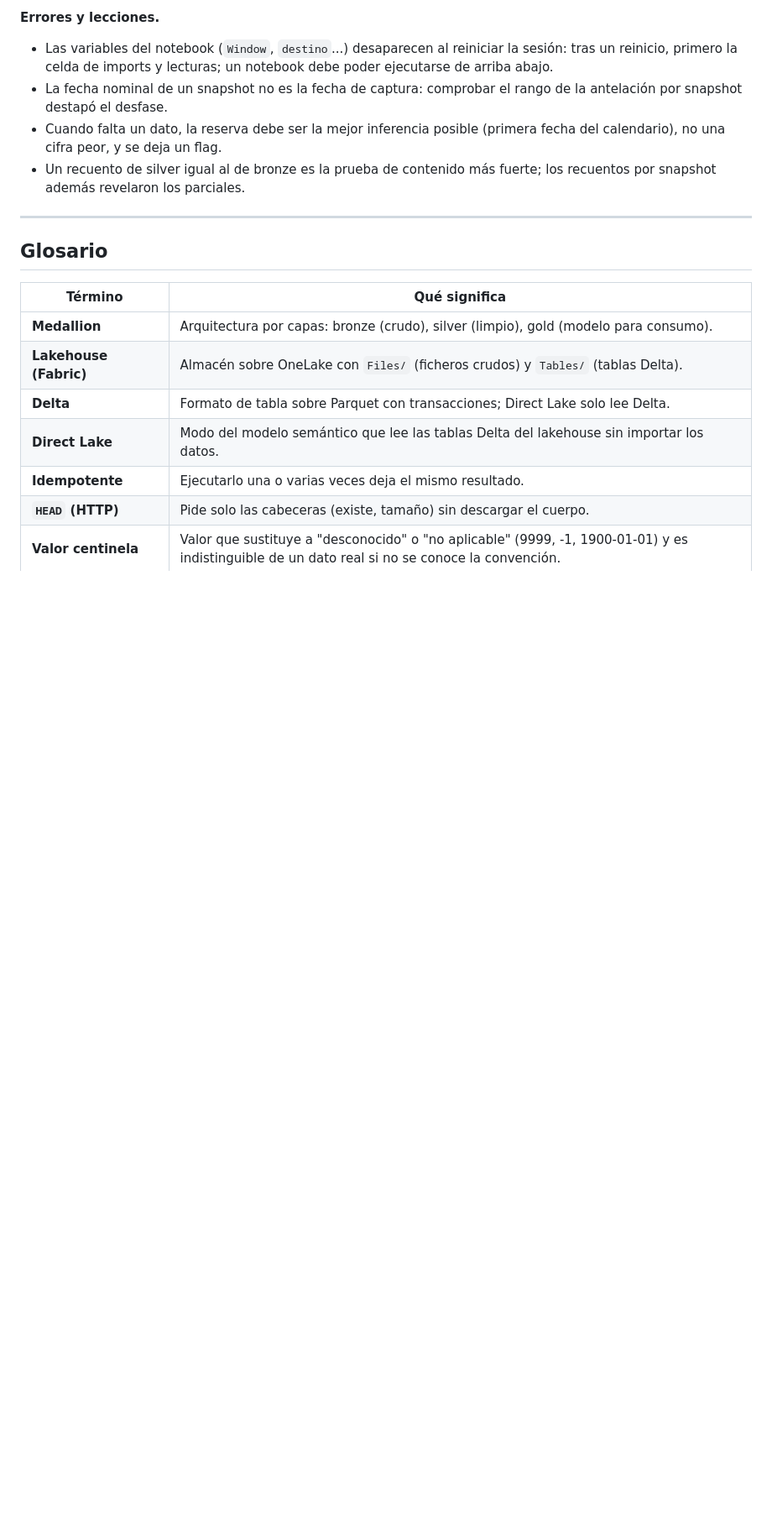
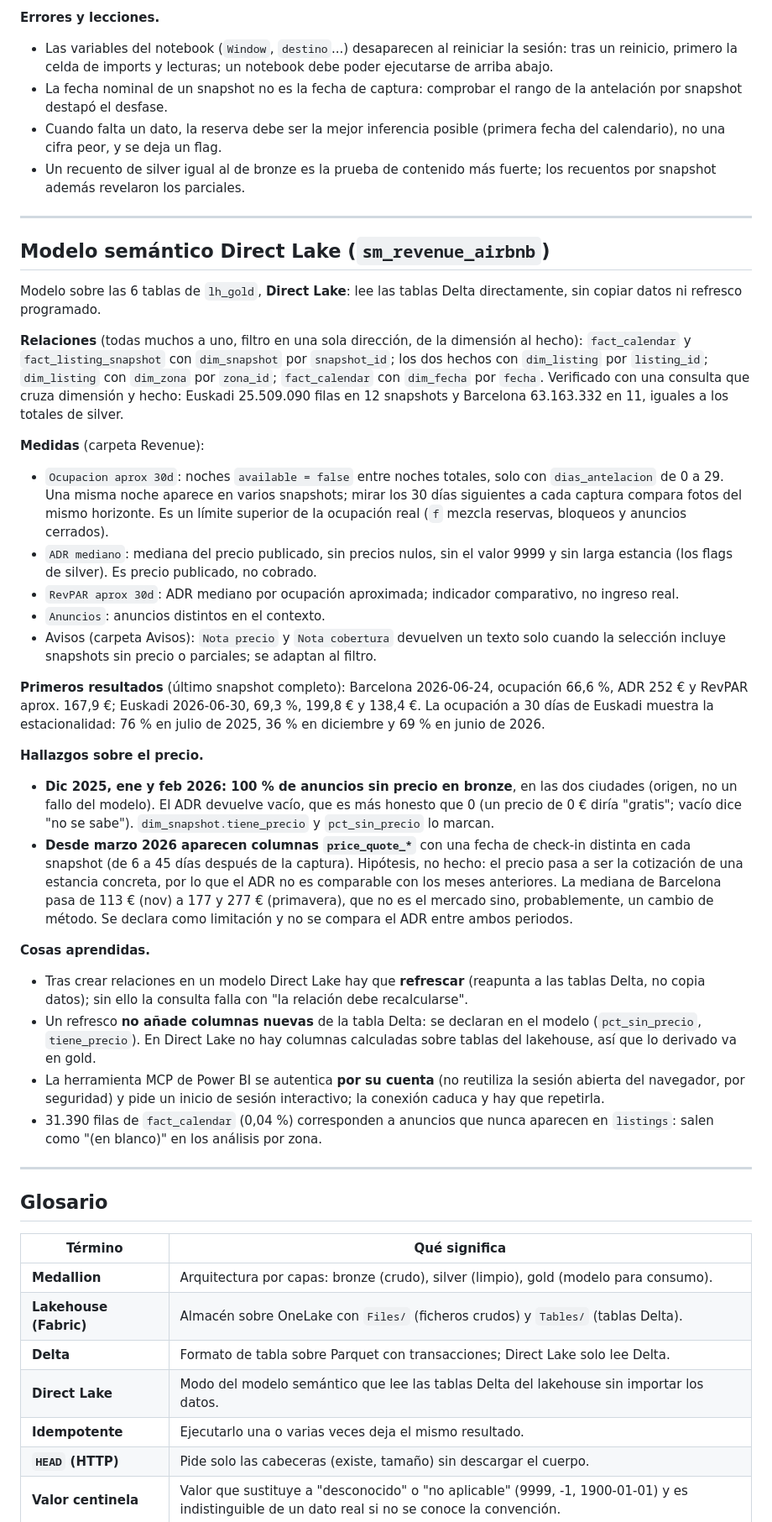
Before and after one commit to MikelCerio/revenue-intelligence-airbnb, a Markdown page: docs/manual.md, the part around one of its changes. Shown at 84% size. GitHub-like rendering; blank space fills up the shorter version.

Commit message:
Modelo semantico Direct Lake: relaciones, medidas, avisos y hallazgos del precio (manual)
Co-Authored-By: Claude Sonnet 5.5 <noreply@anthropic.com>

```diff
--- a/docs/manual.md
+++ b/docs/manual.md
@@ -277,6 +277,33 @@ Silver `calendar` (23 particiones, **88.672.422 filas**, sin pérdidas respecto
 
 ---
 
+## Modelo semántico Direct Lake (`sm_revenue_airbnb`)
+
+Modelo sobre las 6 tablas de `lh_gold`, **Direct Lake**: lee las tablas Delta directamente, sin copiar datos ni refresco programado.
+
+**Relaciones** (todas muchos a uno, filtro en una sola dirección, de la dimensión al hecho): `fact_calendar` y `fact_listing_snapshot` con `dim_snapshot` por `snapshot_id`; los dos hechos con `dim_listing` por `listing_id`; `dim_listing` con `dim_zona` por `zona_id`; `fact_calendar` con `dim_fecha` por `fecha`. Verificado con una consulta que cruza dimensión y hecho: Euskadi 25.509.090 filas en 12 snapshots y Barcelona 63.163.332 en 11, iguales a los totales de silver.
+
+**Medidas** (carpeta Revenue):
+- `Ocupacion aprox 30d`: noches `available = false` entre noches totales, solo con `dias_antelacion` de 0 a 29. Una misma noche aparece en varios snapshots; mirar los 30 días siguientes a cada captura compara fotos del mismo horizonte. Es un límite superior de la ocupación real (`f` mezcla reservas, bloqueos y anuncios cerrados).
+- `ADR mediano`: mediana del precio publicado, sin precios nulos, sin el valor 9999 y sin larga estancia (los flags de silver). Es precio publicado, no cobrado.
+- `RevPAR aprox 30d`: ADR mediano por ocupación aproximada; indicador comparativo, no ingreso real.
+- `Anuncios`: anuncios distintos en el contexto.
+- Avisos (carpeta Avisos): `Nota precio` y `Nota cobertura` devuelven un texto solo cuando la selección incluye snapshots sin precio o parciales; se adaptan al filtro.
+
+**Primeros resultados** (último snapshot completo): Barcelona 2026-06-24, ocupación 66,6 %, ADR 252 € y RevPAR aprox. 167,9 €; Euskadi 2026-06-30, 69,3 %, 199,8 € y 138,4 €. La ocupación a 30 días de Euskadi muestra la estacionalidad: 76 % en julio de 2025, 36 % en diciembre y 69 % en junio de 2026.
+
+**Hallazgos sobre el precio.**
+- **Dic 2025, ene y feb 2026: 100 % de anuncios sin precio en bronze**, en las dos ciudades (origen, no un fallo del modelo). El ADR devuelve vacío, que es más honesto que 0 (un precio de 0 € diría "gratis"; vacío dice "no se sabe"). `dim_snapshot.tiene_precio` y `pct_sin_precio` lo marcan.
+- **Desde marzo 2026 aparecen columnas `price_quote_*`** con una fecha de check-in distinta en cada snapshot (de 6 a 45 días después de la captura). Hipótesis, no hecho: el precio pasa a ser la cotización de una estancia concreta, por lo que el ADR no es comparable con los meses anteriores. La mediana de Barcelona pasa de 113 € (nov) a 177 y 277 € (primavera), que no es el mercado sino, probablemente, un cambio de método. Se declara como limitación y no se compara el ADR entre ambos periodos.
+
+**Cosas aprendidas.**
+- Tras crear relaciones en un modelo Direct Lake hay que **refrescar** (reapunta a las tablas Delta, no copia datos); sin ello la consulta falla con "la relación debe recalcularse".
+- Un refresco **no añade columnas nuevas** de la tabla Delta: se declaran en el modelo (`pct_sin_precio`, `tiene_precio`). En Direct Lake no hay columnas calculadas sobre tablas del lakehouse, así que lo derivado va en gold.
+- La herramienta MCP de Power BI se autentica **por su cuenta** (no reutiliza la sesión abierta del navegador, por seguridad) y pide un inicio de sesión interactivo; la conexión caduca y hay que repetirla.
+- 31.390 filas de `fact_calendar` (0,04 %) corresponden a anuncios que nunca aparecen en `listings`: salen como "(en blanco)" en los análisis por zona.
+
+---
+
 ## Glosario
 
 | Término | Qué significa |
```
Also changed, not shown: other parts of docs/manual.md (+1 -1 lines).
